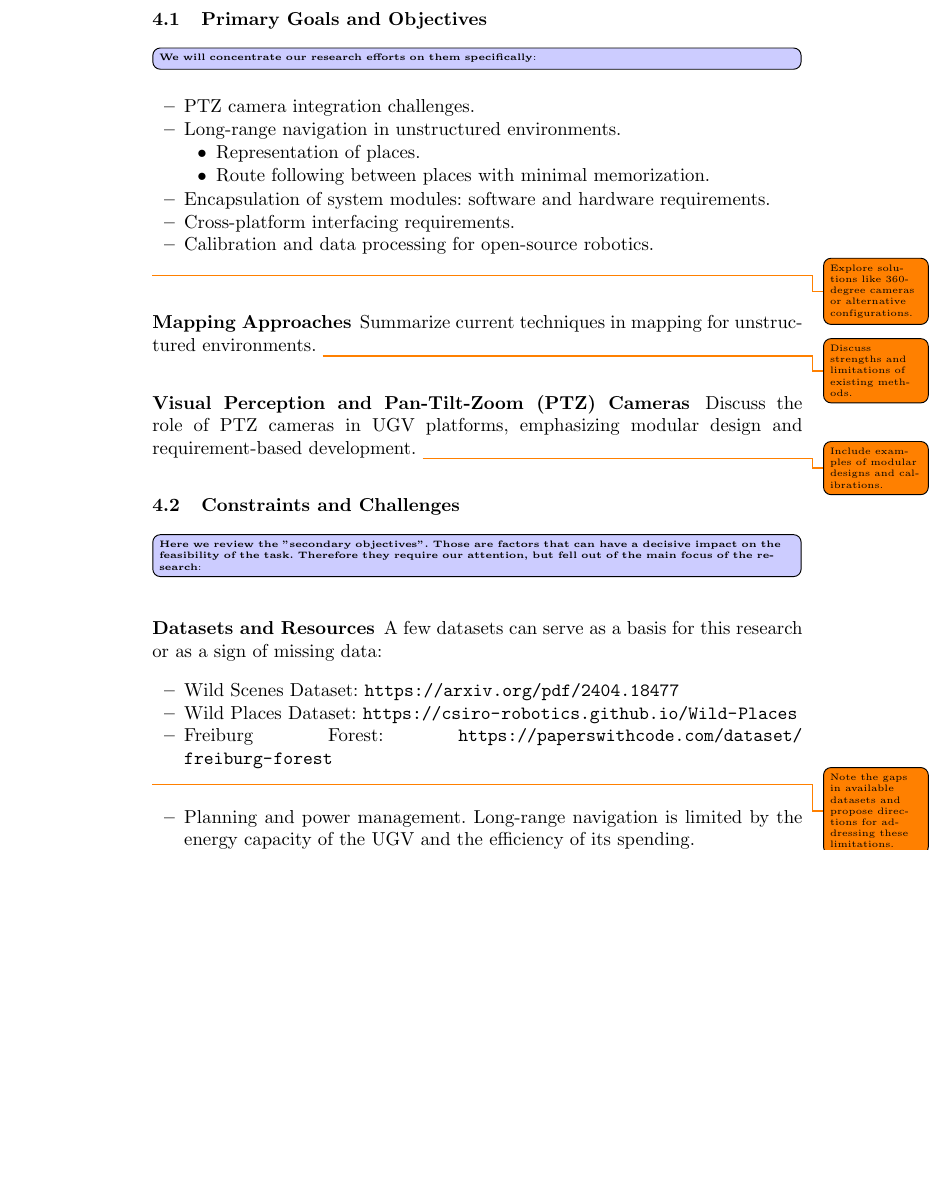
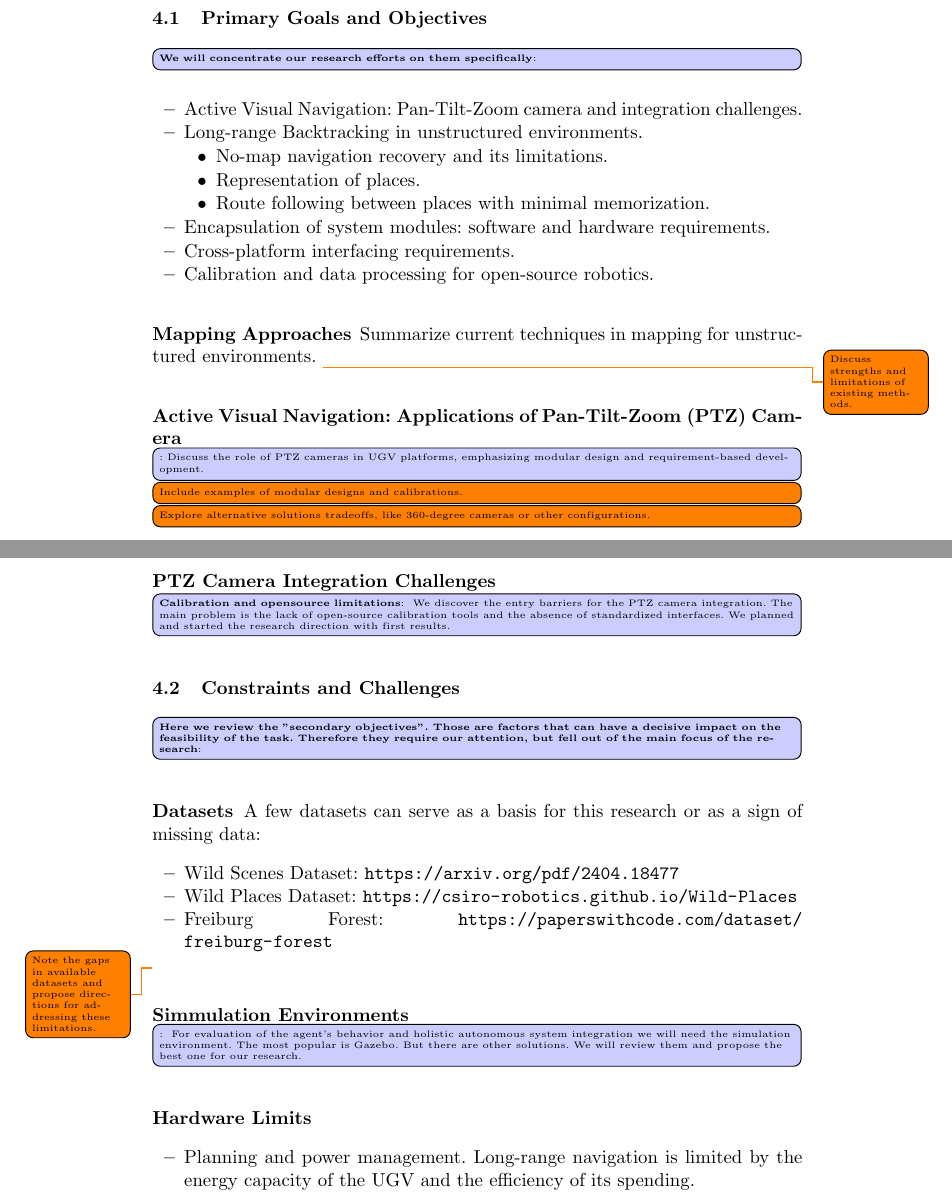
Before and after one commit to KushnirDmytro/UGV-Long-Range-Visual-Backtracking-with-PTZ-camera-Literature-Review, a LaTeX thesis (main_project/master.tex): part of page 7 of 9 before the commit and two parts of pages 7 and 8 of 10 after it, the two joined at a grey line, cut so that both start at the same text, the shorter picture padded with empty space. Compiled offline with pdfLaTeX.

Commit message:
Next batch of updates

```diff
--- a/main_project/master.tex
+++ b/main_project/master.tex
@@ -289,9 +285,10 @@ Each iteration of the process will satisfy one or more new requirements.
 \comment[We will concentrate our research efforts on them specifically]{}
 
 \begin{itemize}
-  \item PTZ camera integration challenges.
-  \item Long-range navigation in unstructured environments.
+  \item Active Visual Navigation: Pan-Tilt-Zoom camera and integration challenges.
+  \item Long-range Backtracking in unstructured environments.
         \begin{itemize}
+          \item No-map navigation recovery and its limitations.
           \item Representation of places.
           \item Route following between places with minimal memorization.
         \end{itemize}
@@ -300,20 +297,27 @@ Each iteration of the process will satisfy one or more new requirements.
   \item Calibration and data processing for open-source robotics.
 \end{itemize}
 
-\todo{Explore solutions like 360-degree cameras or alternative configurations.}
-
 \subsubsection{Mapping Approaches}
 Summarize current techniques in mapping for unstructured environments.
 \todo{Discuss strengths and limitations of existing methods.}
 
-\subsubsection{Visual Perception and Pan-Tilt-Zoom (PTZ) Cameras}
-Discuss the role of PTZ cameras in UGV platforms, emphasizing modular design and requirement-based development.
-\todo{Include examples of modular designs and calibrations.}
+\subsubsection{Active Visual Navigation: Applications of Pan-Tilt-Zoom (PTZ) Camera }
+
+\comment[]{Discuss the role of PTZ cameras in UGV platforms, emphasizing modular design and requirement-based development.
+}
+
+\todo[inline]{Include examples of modular designs and calibrations.}
+\todo[inline]{Explore alternative solutions tradeoffs, like 360-degree cameras or other configurations.}
+
+\paragraph{PTZ Camera Integration Challenges}
+
+\comment[Calibration and opensource limitations]{ We discover the entry barriers for the PTZ camera integration. The main problem is the lack of open-source calibration tools and the absence of standardized interfaces. We planned and started the research direction with first results. }
 
 \subsection{Constraints and Challenges}
 \comment[Here we review the "secondary objectives". Those are factors that can have a decisive impact on the feasibility of the task. Therefore they require our attention, but fell out of the main focus of the research]{}
 
-\subsubsection{Datasets and Resources}
+\subsubsection{Datasets}
+
 A few datasets can serve as a basis for this research or as a sign of missing data:
 \begin{itemize}
   \item Wild Scenes Dataset: \url{https://arxiv.org/pdf/2404.18477}
@@ -322,6 +326,11 @@ A few datasets can serve as a basis for this research or as a sign of missing da
 \end{itemize}
 \todo{Note the gaps in available datasets and propose directions for addressing these limitations.}
 
+\subsubsection{Simmulation Environments}
+
+\comment[]{ For evaluation of the agent's behavior and holistic autonomous system integration we will need the simulation environment. The most popular is Gazebo. But there are other solutions. We will review them and propose the best one for our research.}
+
+\subsubsection{Hardware Limits}
 \begin{itemize}
   \item Planning and power management.
         Long-range navigation is limited by the energy capacity of the UGV and the efficiency of its spending.
```
Also changed, not shown: main_project/out/master.pdf, main_project/master.tex (23 more changed lines).
